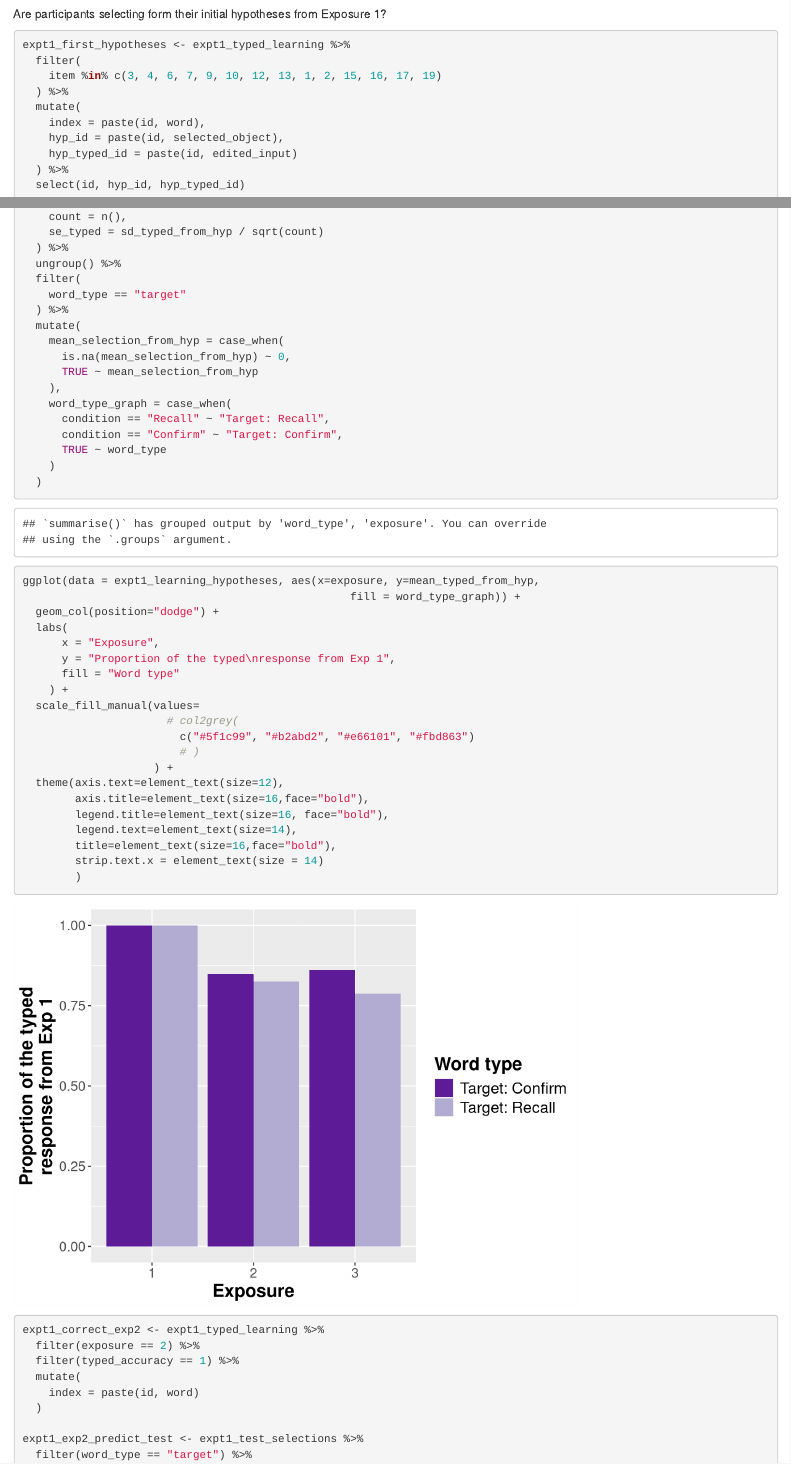
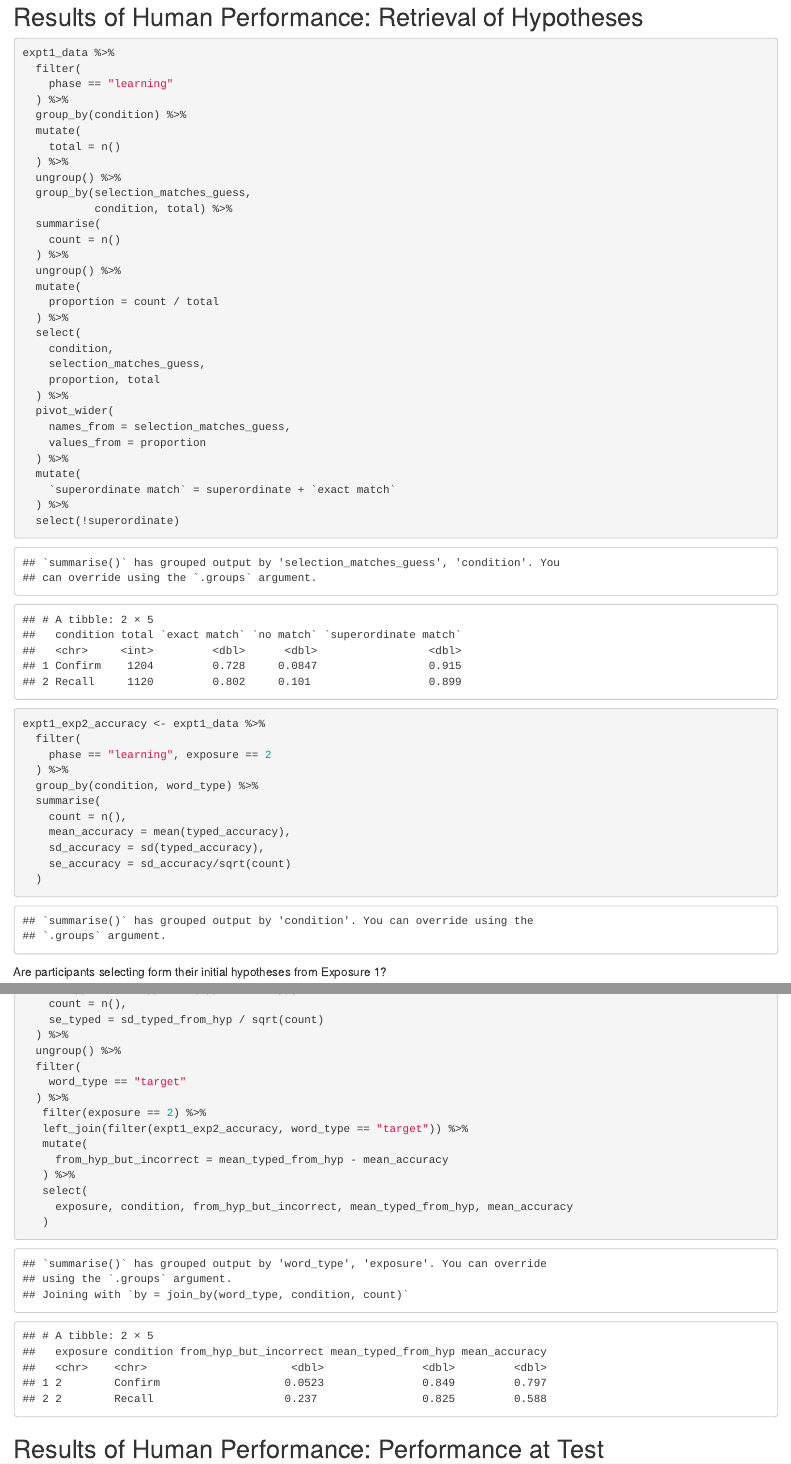
Before and after one commit to csohyue/word_learning, an R Markdown document (experiments/expt1_2_analysis.Rmd): the page in a window 1100 px wide, from 4660 px down before the commit and from 4330 px down after it, and a second part further down, joined at a grey line. Rendered offline with R 4.5, knitr and Pandoc, with nearby package versions; some code elsewhere in the file could not run offline.

Commit message:
add expt 1 and 2 analysis

````diff
--- a/experiments/expt1_2_analysis.Rmd
+++ b/experiments/expt1_2_analysis.Rmd
@@ -155,4 +157,56 @@
 
 ```
 
-## Testing
+## Results of Human Performance: Retrieval of Hypotheses
+
+```{r expt1_learning_retrieval}
+expt1_data %>%
+  filter(
+    phase == "learning"
+  ) %>%
+  group_by(condition) %>%
+  mutate(
+    total = n()
+  ) %>%
+  ungroup() %>%
+  group_by(selection_matches_guess,
+           condition, total) %>%
+  summarise(
+    count = n()
+  ) %>%
+  ungroup() %>%
+  mutate(
+    proportion = count / total
+  ) %>%
+  select(
+    condition,
+    selection_matches_guess,
+    proportion, total
+  ) %>%
+  pivot_wider(
+    names_from = selection_matches_guess,
+    values_from = proportion
+  ) %>%
+  mutate(
+    `superordinate match` = superordinate + `exact match`
+  ) %>%
+  select(!superordinate)
+```
+
+
+```{r expt1_learning_retrieval_exp2}
+expt1_exp2_accuracy <- expt1_data %>%
+  filter(
+    phase == "learning", exposure == 2
+  ) %>%
+  group_by(condition, word_type) %>%
+  summarise(
+    count = n(),
+    mean_accuracy = mean(typed_accuracy),
+    sd_accuracy = sd(typed_accuracy),
+    se_accuracy = sd_accuracy/sqrt(count)
+  )
+```
+Are participants selecting form their initial hypotheses from Exposure 1?
+
+```{r expt1_first_hypotheses}
@@ -159,3 +244,21 @@
+    count = n(),
+    se_typed = sd_typed_from_hyp / sqrt(count)
+  ) %>%
+  ungroup() %>%
+  filter(
+    word_type == "target"
+  ) %>%
+   filter(exposure == 2) %>%
+   left_join(filter(expt1_exp2_accuracy, word_type == "target")) %>%
+   mutate(
+     from_hyp_but_incorrect = mean_typed_from_hyp - mean_accuracy
+   ) %>%
+   select(
+     exposure, condition, from_hyp_but_incorrect, mean_typed_from_hyp, mean_accuracy
+   )
+```
+
+## Results of Human Performance: Performance at Test
 ```{r expt1_testing_selections}
 expt1_test_selections <- expt1_data %>%
   filter(
@@ -722,16 +823,4 @@
 ```
 
 
-Are participants selecting form their initial hypotheses from Exposure 1?
 
-```{r expt1_first_hypotheses}
-expt1_first_hypotheses <- expt1_typed_learning %>%
-  filter(
-    item %in% c(3, 4, 6, 7, 9, 10, 12, 13, 1, 2, 15, 16, 17, 19)
-  ) %>%
-  mutate(
-    index = paste(id, word),
-    hyp_id = paste(id, selected_object),
-    hyp_typed_id = paste(id, edited_input)
-  ) %>%
-  select(id, hyp_id, hyp_typed_id)
@@ -759,44 +827,3 @@
-    count = n(),
-    se_typed = sd_typed_from_hyp / sqrt(count)
-  ) %>%
-  ungroup() %>%
-  filter(
-    word_type == "target"
-  ) %>%
-  mutate(
-    mean_selection_from_hyp = case_when(
-      is.na(mean_selection_from_hyp) ~ 0,
-      TRUE ~ mean_selection_from_hyp
-    ),
-    word_type_graph = case_when(
-      condition == "Recall" ~ "Target: Recall",
-      condition == "Confirm" ~ "Target: Confirm",
-      TRUE ~ word_type
-    )
-  )
-
-ggplot(data = expt1_learning_hypotheses, aes(x=exposure, y=mean_typed_from_hyp,
-                                                  fill = word_type_graph)) +
-  geom_col(position="dodge") +
-  labs(
-      x = "Exposure",
-      y = "Proportion of the typed\nresponse from Exp 1",
-      fill = "Word type"
-    ) +
-  scale_fill_manual(values=
-                      # col2grey(
-                        c("#5f1c99", "#b2abd2", "#e66101", "#fbd863")
-                        # )
-                    ) +
-  theme(axis.text=element_text(size=12),
-        axis.title=element_text(size=16,face="bold"),
-        legend.title=element_text(size=16, face="bold"),
-        legend.text=element_text(size=14),
-        title=element_text(size=16,face="bold"),
-        strip.text.x = element_text(size = 14)
-        )
-
-```
 
 ```{r expt_exp2_predict_test}
 expt1_correct_exp2 <- expt1_typed_learning %>%
````
Also changed, not shown: experiments/expt1_2_analysis.html, experiments/expt1_2_analysis.Rmd (80 more changed lines).
